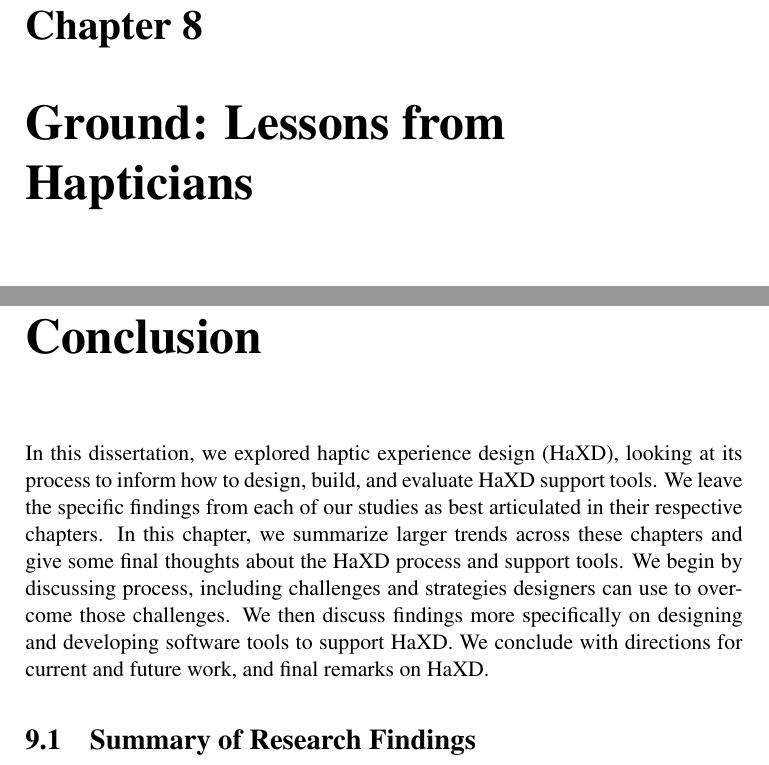
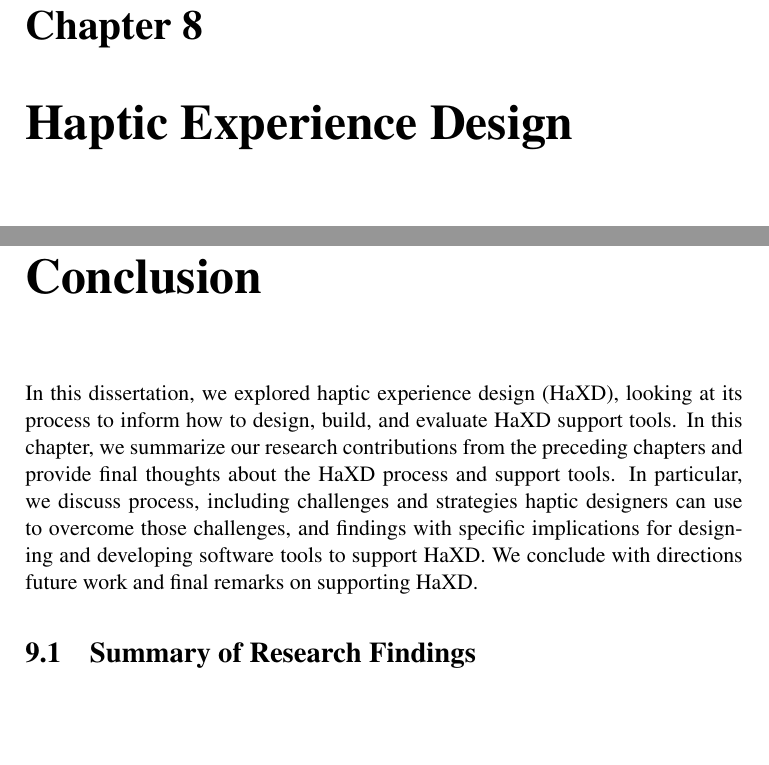
Before and after one commit to oschneid/PhD-Dissertation, a LaTeX thesis (dissertation.tex, which reads Chapter08-HapticianInterviews/hapticianinterviews.tex, Chapter09-Conclusion/conclusion.tex): two parts of pages 117 and 155 of 196, joined at a grey line, cut so that both start at the same text, the shorter picture padded with empty space. Compiled offline with pdfLaTeX.

Commit message:
Updated titles for sections

```diff
--- a/Chapter08-HapticianInterviews/hapticianinterviews.tex
+++ b/Chapter08-HapticianInterviews/hapticianinterviews.tex
@@ -1,5 +1,5 @@
 
-\chapter{Ground: Lessons from Hapticians}
+\chapter{Haptic Experience Design}
 \label{ch:hapticianinterviews}
 
 
--- a/Chapter09-Conclusion/conclusion.tex
+++ b/Chapter09-Conclusion/conclusion.tex
@@ -6,11 +6,11 @@
 \chapter{Conclusion}
 \label{ch:conclusion}
 In this dissertation, we explored haptic experience design (\haxd), looking at its process to inform how to design, build, and evaluate \haxd support tools.
-We leave the specific findings from each of our studies as best articulated in their respective chapters.
-In this chapter, we summarize larger trends across these chapters and give some final thoughts about the \haxd process and support tools.
-We begin by discussing process, including challenges and strategies designers can use to overcome those challenges.
-We then discuss findings more specifically on designing and developing software tools to support \haxd.
-We conclude with directions for current and future work, and final remarks on \haxd.
+%We leave the specific findings from each of our studies as best articulated in their respective chapters.
+In this chapter, we summarize our research contributions from the preceding chapters and provide final thoughts about the \haxd process and support tools.
+In particular, we discuss process, including challenges and strategies haptic designers can use to overcome those challenges, and
+findings with specific implications for designing and developing software tools to support \haxd.
+We conclude with directions future work and final remarks on supporting \haxd.
 
 
 %%%%%%%%%%%%%%%%%%
```
Also changed, not shown: Chapter03-HI/hapticinstrument.tex (+1 -1 lines), Chapter04-TA/tactileanimation.tex (+1 -1 lines), Chapter05-Macaron/macaron.tex (+1 -1 lines), Chapter07-Applications/applications.tex (+1 -1 lines).
